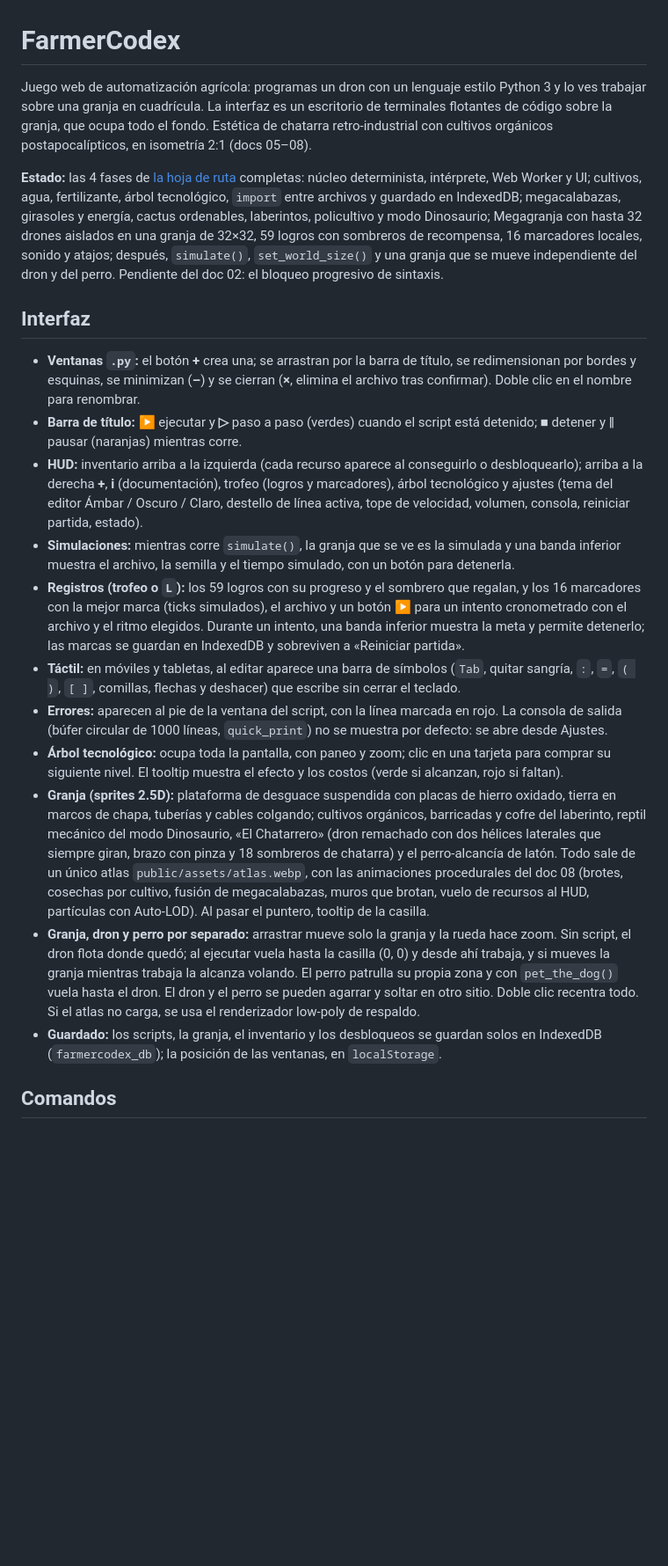
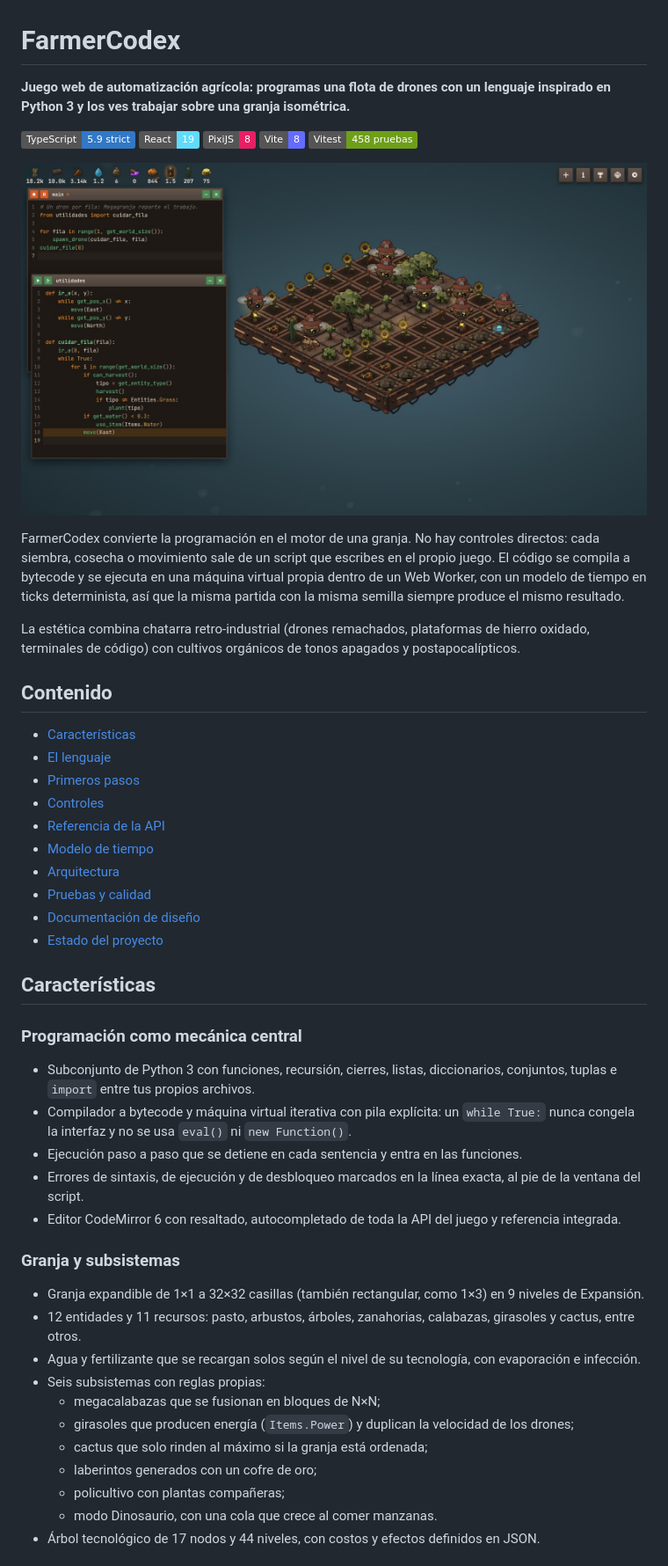
Before and after one commit to Belceb45/FarmerCodex-game, a Markdown page: README.md, the part around one of its changes. Shown at 88% size. Drawn GitHub-style; pictures changed too: docs/images/granja.jpg (added); badges without logos; blank space fills up the shorter version.

```diff
--- a/README.md
+++ b/README.md
@@ -1,21 +1,53 @@
 # FarmerCodex
 
-Juego web de automatización agrícola: programas un dron con un lenguaje estilo Python 3 y lo ves trabajar sobre una granja en cuadrícula. La interfaz es un escritorio de terminales flotantes de código sobre la granja, que ocupa todo el fondo. Estética de chatarra retro-industrial con cultivos orgánicos postapocalípticos, en isometría 2:1 (docs 05–08).
+**Juego web de automatización agrícola: programas una flota de drones con un lenguaje inspirado en Python 3 y los ves trabajar sobre una granja isométrica.**
 
-**Estado:** las 4 fases de [la hoja de ruta](docs/04_IMPLEMENTATION_ROADMAP.md) completas: núcleo determinista, intérprete, Web Worker y UI; cultivos, agua, fertilizante, árbol tecnológico, `import` entre archivos y guardado en IndexedDB; megacalabazas, girasoles y energía, cactus ordenables, laberintos, policultivo y modo Dinosaurio; Megagranja con hasta 32 drones aislados en una granja de 32×32, 59 logros con sombreros de recompensa, 16 marcadores locales, sonido y atajos; después, `simulate()`, `set_world_size()` y una granja que se mueve independiente del dron y del perro. Pendiente del doc 02: el bloqueo progresivo de sintaxis.
+![TypeScript](https://img.shields.io/badge/TypeScript-5.9_strict-3178C6?logo=typescript&logoColor=white)
+![React](https://img.shields.io/badge/React-19-61DAFB?logo=react&logoColor=black)
+![PixiJS](https://img.shields.io/badge/PixiJS-8-E91E63)
+![Vite](https://img.shields.io/badge/Vite-8-646CFF?logo=vite&logoColor=white)
+![Vitest](https://img.shields.io/badge/Vitest-458_pruebas-6E9F18?logo=vitest&logoColor=white)
 
-## Interfaz
+![Ocho drones cuidando una granja de 8×8 mientras el código se edita en ventanas flotantes](docs/images/granja.jpg)
 
-- **Ventanas `.py`:** el botón **+** crea una; se arrastran por la barra de título, se redimensionan por bordes y esquinas, se minimizan (**–**) y se cierran (**×**, elimina el archivo tras confirmar). Doble clic en el nombre para renombrar.
-- **Barra de título:** **▶** ejecutar y **▷** paso a paso (verdes) cuando el script está detenido; **■** detener y **‖** pausar (naranjas) mientras corre.
-- **HUD:** inventario arriba a la izquierda (cada recurso aparece al conseguirlo o desbloquearlo); arriba a la derecha **+**, **i** (documentación), trofeo (logros y marcadores), árbol tecnológico y ajustes (tema del editor Ámbar / Oscuro / Claro, destello de línea activa, tope de velocidad, volumen, consola, reiniciar partida, estado).
-- **Simulaciones:** mientras corre `simulate()`, la granja que se ve es la simulada y una banda inferior muestra el archivo, la semilla y el tiempo simulado, con un botón para detenerla.
-- **Registros (trofeo o `L`):** los 59 logros con su progreso y el sombrero que regalan, y los 16 marcadores con la mejor marca (ticks simulados), el archivo y un botón **▶** para un intento cronometrado con el archivo y el ritmo elegidos. Durante un intento, una banda inferior muestra la meta y permite detenerlo; las marcas se guardan en IndexedDB y sobreviven a «Reiniciar partida».
-- **Táctil:** en móviles y tabletas, al editar aparece una barra de símbolos (`Tab`, quitar sangría, `:`, `=`, `( )`, `[ ]`, comillas, flechas y deshacer) que escribe sin cerrar el teclado.
-- **Errores:** aparecen al pie de la ventana del script, con la línea marcada en rojo. La consola de salida (búfer circular de 1000 líneas, `quick_print`) no se muestra por defecto: se abre desde Ajustes.
-- **Árbol tecnológico:** ocupa toda la pantalla, con paneo y zoom; clic en una tarjeta para comprar su siguiente nivel. El tooltip muestra el efecto y los costos (verde si alcanzan, rojo si faltan).
-- **Granja (sprites 2.5D):** plataforma de desguace suspendida con placas de hierro oxidado, tierra en marcos de chapa, tuberías y cables colgando; cultivos orgánicos, barricadas y cofre del laberinto, reptil mecánico del modo Dinosaurio, «El Chatarrero» (dron remachado con dos hélices laterales que siempre giran, brazo con pinza y 18 sombreros de chatarra) y el perro-alcancía de latón. Todo sale de un único atlas `public/assets/atlas.webp`, con las animaciones procedurales del doc 08 (brotes, cosechas por cultivo, fusión de megacalabazas, muros que brotan, vuelo de recursos al HUD, partículas con Auto-LOD). Al pasar el puntero, tooltip de la casilla.
-- **Granja, dron y perro por separado:** arrastrar mueve solo la granja y la rueda hace zoom. Sin script, el dron flota donde quedó; al ejecutar vuela hasta la casilla (0, 0) y desde ahí trabaja, y si mueves la granja mientras trabaja la alcanza volando. El perro patrulla su propia zona y con `pet_the_dog()` vuela hasta el dron. El dron y el perro se pueden agarrar y soltar en otro sitio. Doble clic recentra todo. Si el atlas no carga, se usa el renderizador low-poly de respaldo.
-- **Guardado:** los scripts, la granja, el inventario y los desbloqueos se guardan solos en IndexedDB (`farmercodex_db`); la posición de las ventanas, en `localStorage`.
+FarmerCodex convierte la programación en el motor de una granja. No hay controles directos: cada siembra, cosecha o movimiento sale de un script que escribes en el propio juego. El código se compila a bytecode y se ejecuta en una máquina virtual propia dentro de un Web Worker, con un modelo de tiempo en ticks determinista, así que la misma partida con la misma semilla siempre produce el mismo resultado.
 
-## Comandos
+La estética combina chatarra retro-industrial (drones remachados, plataformas de hierro oxidado, terminales de código) con cultivos orgánicos de tonos apagados y postapocalípticos.
+
+## Contenido
+
+- [Características](#características)
+- [El lenguaje](#el-lenguaje)
+- [Primeros pasos](#primeros-pasos)
+- [Controles](#controles)
+- [Referencia de la API](#referencia-de-la-api)
+- [Modelo de tiempo](#modelo-de-tiempo)
+- [Arquitectura](#arquitectura)
+- [Pruebas y calidad](#pruebas-y-calidad)
+- [Documentación de diseño](#documentación-de-diseño)
+- [Estado del proyecto](#estado-del-proyecto)
+
+## Características
+
+### Programación como mecánica central
+
+- Subconjunto de Python 3 con funciones, recursión, cierres, listas, diccionarios, conjuntos, tuplas e `import` entre tus propios archivos.
+- Compilador a bytecode y máquina virtual iterativa con pila explícita: un `while True:` nunca congela la interfaz y no se usa `eval()` ni `new Function()`.
+- Ejecución paso a paso que se detiene en cada sentencia y entra en las funciones.
+- Errores de sintaxis, de ejecución y de desbloqueo marcados en la línea exacta, al pie de la ventana del script.
+- Editor CodeMirror 6 con resaltado, autocompletado de toda la API del juego y referencia integrada.
+
+### Granja y subsistemas
+
+- Granja expandible de 1×1 a 32×32 casillas (también rectangular, como 1×3) en 9 niveles de Expansión.
+- 12 entidades y 11 recursos: pasto, arbustos, árboles, zanahorias, calabazas, girasoles y cactus, entre otros.
+- Agua y fertilizante que se recargan solos según el nivel de su tecnología, con evaporación e infección.
+- Seis subsistemas con reglas propias:
+  - megacalabazas que se fusionan en bloques de N×N;
+  - girasoles que producen energía (`Items.Power`) y duplican la velocidad de los drones;
+  - cactus que solo rinden al máximo si la granja está ordenada;
+  - laberintos generados con un cofre de oro;
+  - policultivo con plantas compañeras;
+  - modo Dinosaurio, con una cola que crece al comer manzanas.
+- Árbol tecnológico de 17 nodos y 44 niveles, con costos y efectos definidos en JSON.
+
```
Also changed, not shown: other parts of README.md (+242 -29 lines), docs/images/arbol-tecnologico.jpg (added).
